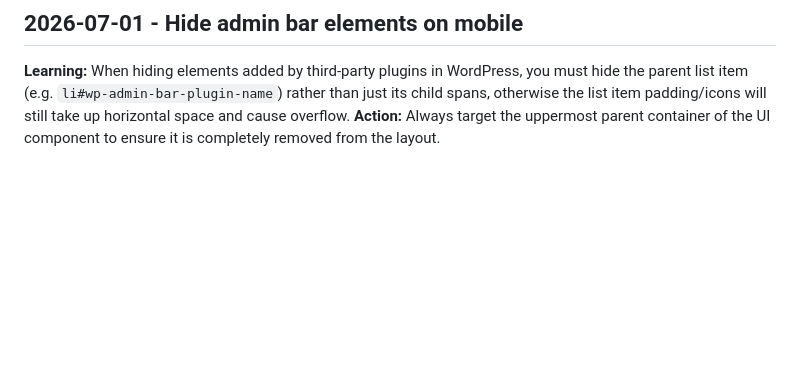
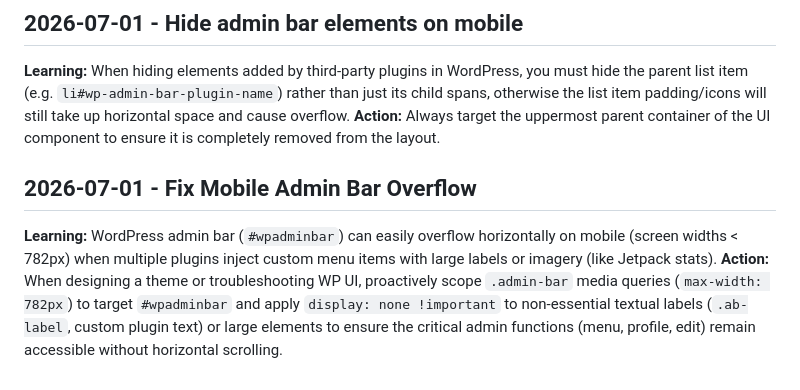
Before and after one commit to schwegler/tacobout.online, a Markdown page: .jules/palette.md, the part around the change. Drawn GitHub-style; blank space fills up the shorter version.

Commit message:
🎨 Palette: Hide excess admin bar elements on mobile

```diff
--- a/.jules/palette.md
+++ b/.jules/palette.md
@@ -16,3 +16,6 @@
 ## 2026-07-01 - Hide admin bar elements on mobile
 **Learning:** When hiding elements added by third-party plugins in WordPress, you must hide the parent list item (e.g. `li#wp-admin-bar-plugin-name`) rather than just its child spans, otherwise the list item padding/icons will still take up horizontal space and cause overflow.
 **Action:** Always target the uppermost parent container of the UI component to ensure it is completely removed from the layout.
+## 2026-07-01 - Fix Mobile Admin Bar Overflow
+**Learning:** WordPress admin bar (`#wpadminbar`) can easily overflow horizontally on mobile (screen widths < 782px) when multiple plugins inject custom menu items with large labels or imagery (like Jetpack stats).
+**Action:** When designing a theme or troubleshooting WP UI, proactively scope `.admin-bar` media queries (`max-width: 782px`) to target `#wpadminbar` and apply `display: none !important` to non-essential textual labels (`.ab-label`, custom plugin text) or large elements to ensure the critical admin functions (menu, profile, edit) remain accessible without horizontal scrolling.
```
Also changed, not shown: .Jules/palette.md (deleted, +0 -3 lines), pr_description.md (deleted, +0 -14 lines).
